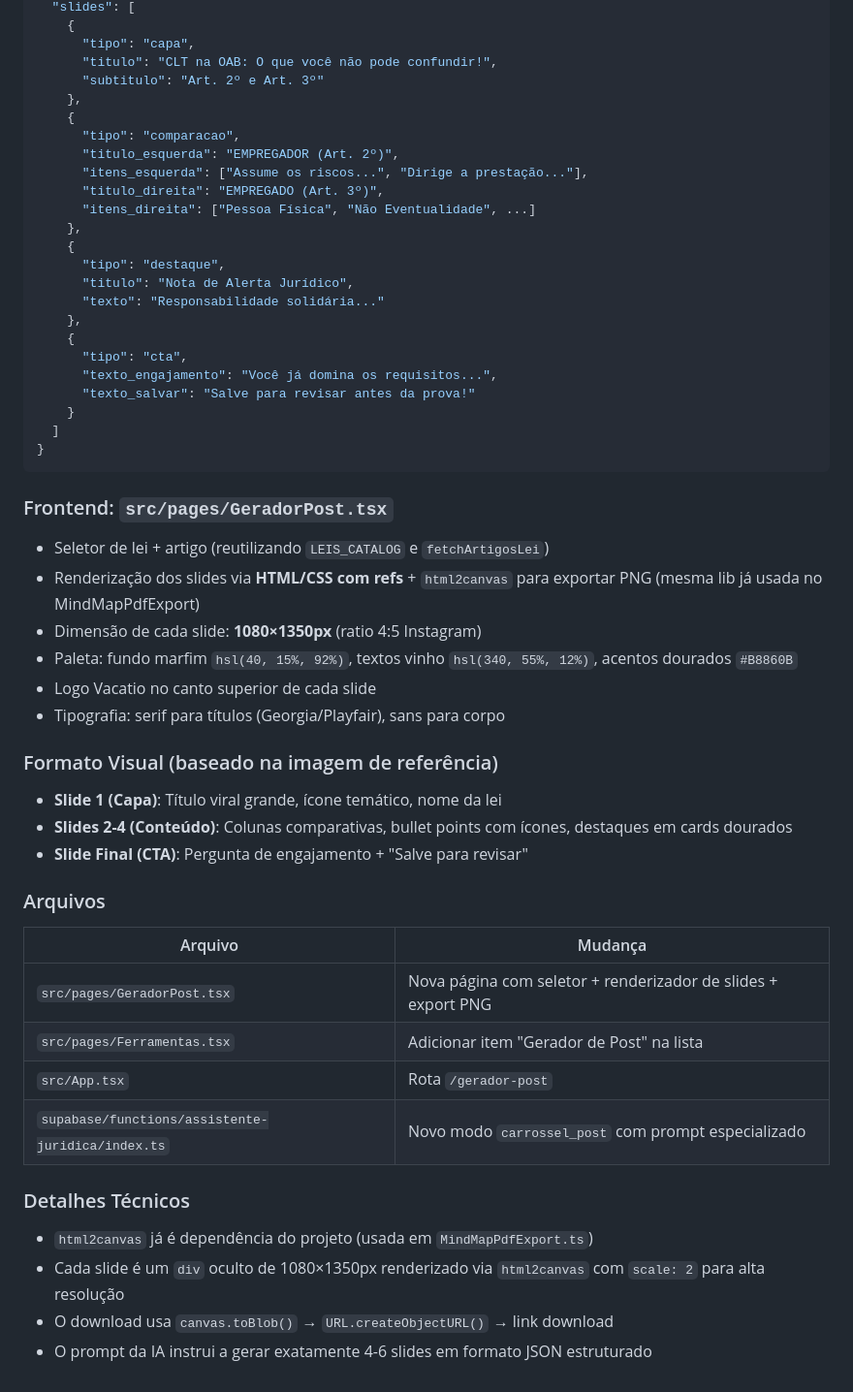
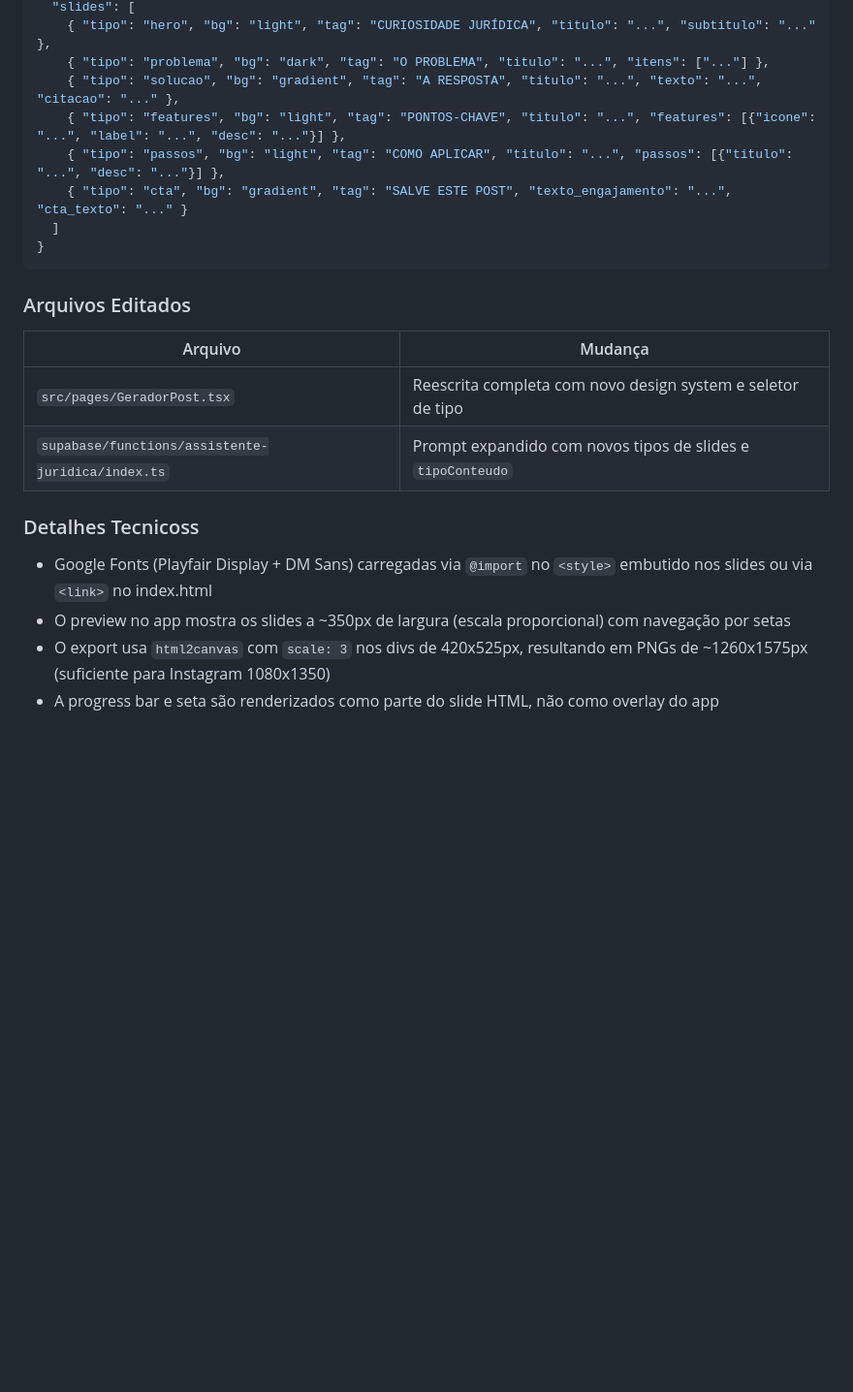
Before and after one commit to WESLEYANALISE/vademecum-legal-guide, a Markdown page: .lovable/plan.md, the part around one of its changes. Shown at 97% size. Drawn GitHub-style; blank space fills up the shorter version.

````diff
--- a/.lovable/plan.md
+++ b/.lovable/plan.md
@@ -26,57 +66,24 @@ Recebe `{ mode: 'carrossel_post', tabelaNome, artigoNumero }` e retorna JSON com
   "slides": [
-    {
-      "tipo": "capa",
-      "titulo": "CLT na OAB: O que você não pode confundir!",
-      "subtitulo": "Art. 2º e Art. 3º"
-    },
-    {
-      "tipo": "comparacao",
-      "titulo_esquerda": "EMPREGADOR (Art. 2º)",
-      "itens_esquerda": ["Assume os riscos...", "Dirige a prestação..."],
-      "titulo_direita": "EMPREGADO (Art. 3º)",
-      "itens_direita": ["Pessoa Física", "Não Eventualidade", ...]
-    },
-    {
-      "tipo": "destaque",
-      "titulo": "Nota de Alerta Jurídico",
-      "texto": "Responsabilidade solidária..."
-    },
-    {
-      "tipo": "cta",
-      "texto_engajamento": "Você já domina os requisitos...",
-      "texto_salvar": "Salve para revisar antes da prova!"
-    }
+    { "tipo": "hero", "bg": "light", "tag": "CURIOSIDADE JURÍDICA", "titulo": "...", "subtitulo": "..." },
+    { "tipo": "problema", "bg": "dark", "tag": "O PROBLEMA", "titulo": "...", "itens": ["..."] },
+    { "tipo": "solucao", "bg": "gradient", "tag": "A RESPOSTA", "titulo": "...", "texto": "...", "citacao": "..." },
+    { "tipo": "features", "bg": "light", "tag": "PONTOS-CHAVE", "titulo": "...", "features": [{"icone": "...", "label": "...", "desc": "..."}] },
+    { "tipo": "passos", "bg": "light", "tag": "COMO APLICAR", "titulo": "...", "passos": [{"titulo": "...", "desc": "..."}] },
+    { "tipo": "cta", "bg": "gradient", "tag": "SALVE ESTE POST", "texto_engajamento": "...", "cta_texto": "..." }
   ]
 }
 ```
 
-### Frontend: `src/pages/GeradorPost.tsx`
-
-- Seletor de lei + artigo (reutilizando `LEIS_CATALOG` e `fetchArtigosLei`)
-- Renderização dos slides via **HTML/CSS com refs** + `html2canvas` para exportar PNG (mesma lib já usada no MindMapPdfExport)
-- Dimensão de cada slide: **1080×1350px** (ratio 4:5 Instagram)
-- Paleta: fundo marfim `hsl(40, 15%, 92%)`, textos vinho `hsl(340, 55%, 12%)`, acentos dourados `#B8860B`
-- Logo Vacatio no canto superior de cada slide
-- Tipografia: serif para títulos (Georgia/Playfair), sans para corpo
-
-### Formato Visual (baseado na imagem de referência)
-
-- **Slide 1 (Capa)**: Título viral grande, ícone temático, nome da lei
-- **Slides 2-4 (Conteúdo)**: Colunas comparativas, bullet points com ícones, destaques em cards dourados
-- **Slide Final (CTA)**: Pergunta de engajamento + "Salve para revisar"
-
-### Arquivos
+### Arquivos Editados
 
 | Arquivo | Mudança |
 |---------|---------|
-| `src/pages/GeradorPost.tsx` | Nova página com seletor + renderizador de slides + export PNG |
-| `src/pages/Ferramentas.tsx` | Adicionar item "Gerador de Post" na lista |
-| `src/App.tsx` | Rota `/gerador-post` |
-| `supabase/functions/assistente-juridica/index.ts` | Novo modo `carrossel_post` com prompt especializado |
+| `src/pages/GeradorPost.tsx` | Reescrita completa com novo design system e seletor de tipo |
+| `supabase/functions/assistente-juridica/index.ts` | Prompt expandido com novos tipos de slides e `tipoConteudo` |
 
-### Detalhes Técnicos
+### Detalhes Tecnicoss
 
-- `html2canvas` já é dependência do projeto (usada em `MindMapPdfExport.ts`)
-- Cada slide é um `div` oculto de 1080×1350px renderizado via `html2canvas` com `scale: 2` para alta resolução
-- O download usa `canvas.toBlob()` → `URL.createObjectURL()` → link download
-- O prompt da IA instrui a gerar exatamente 4-6 slides em formato JSON estruturado
+- Google Fonts (Playfair Display + DM Sans) carregadas via `@import` no `<style>` embutido nos slides ou via `<link>` no index.html
+- O preview no app mostra os slides a ~350px de largura (escala proporcional) com navegação por setas
+- O export usa `html2canvas` com `scale: 3` nos divs de 420x525px, resultando em PNGs de ~1260x1575px (suficiente para Instagram 1080x1350)
+- A progress bar e seta são renderizados como parte do slide HTML, não como overlay do app
````
Also changed, not shown: other parts of .lovable/plan.md (+53 -13 lines).
